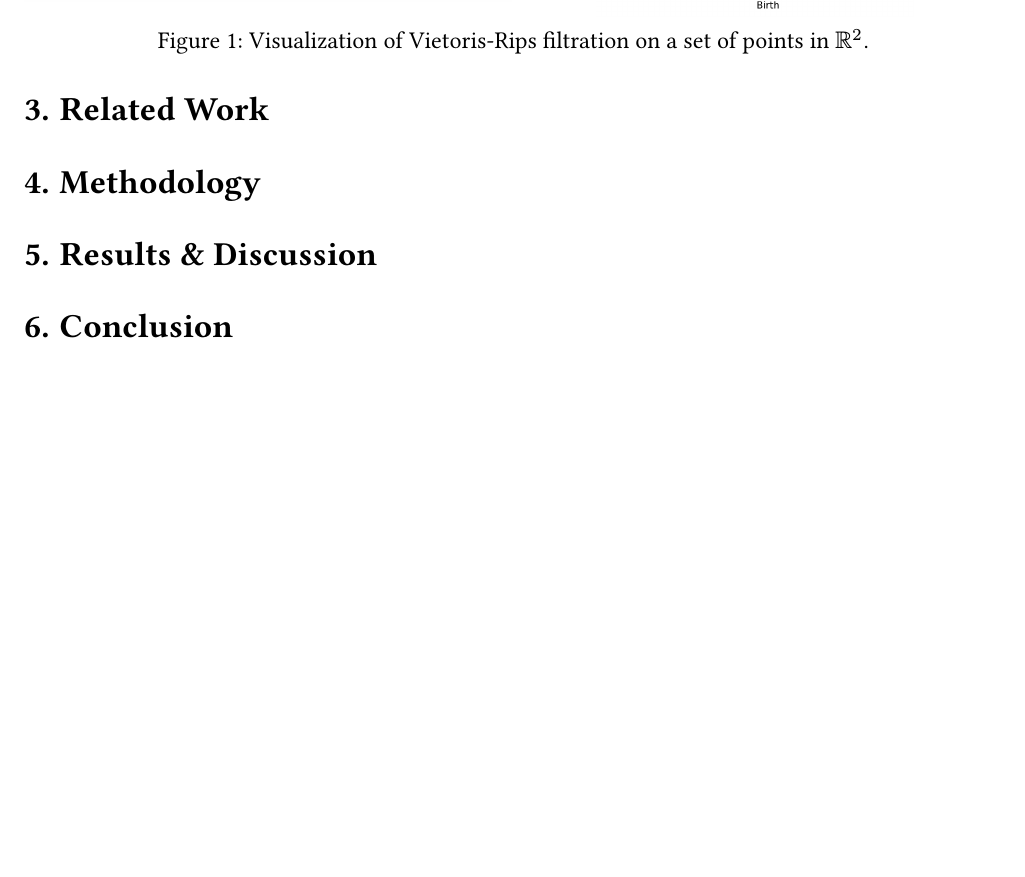
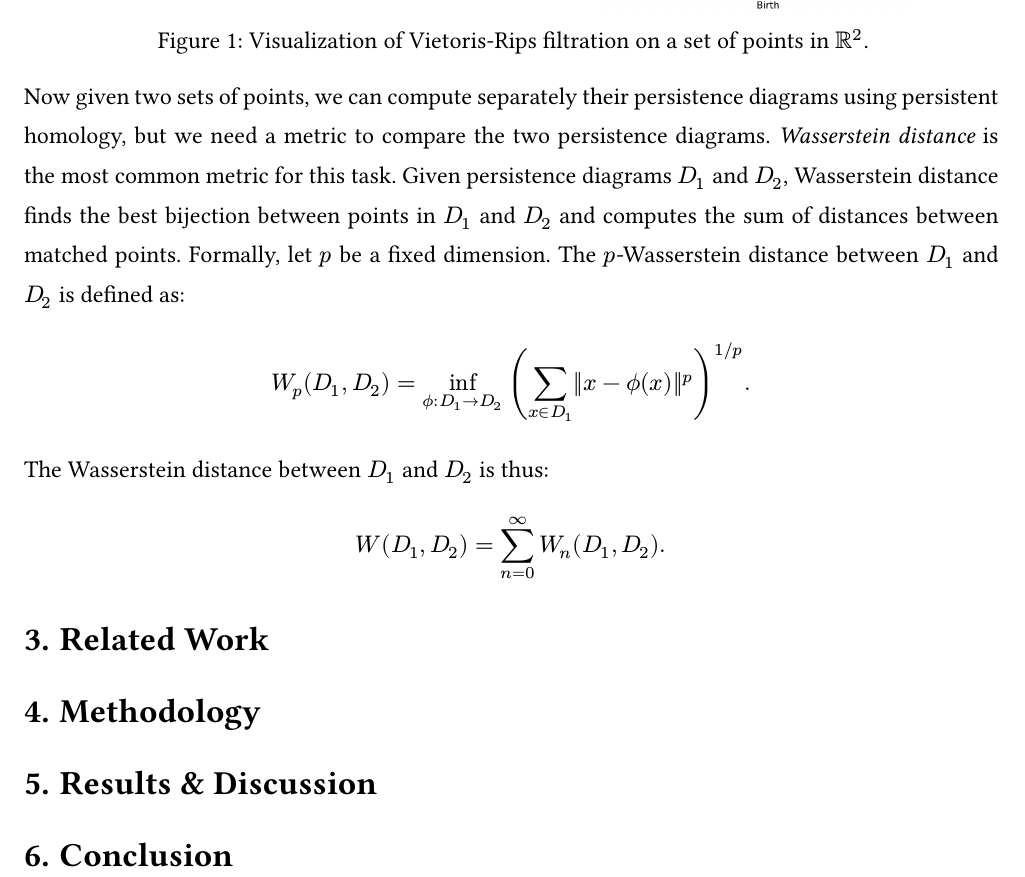
Before and after one commit to BullDF/topology-in-nmt, a Typst document (final_paper/final_paper.typ): part of page 3 of 5, cut so that both start at the same text, the shorter picture padded with empty space. The pictures show the PDF file final_paper/final_paper.pdf that the author committed with the source.

Commit message:
Added Wasserstein distance

```diff
--- a/final_paper/final_paper.typ
+++ b/final_paper/final_paper.typ
@@ -137,6 +137,18 @@ _#ref(<filtration>)_ below shows a visualization of computing persistent homolog
   ),
   caption: [Visualization of Vietoris-Rips filtration on a set of points in $bb(R)^2$.],
 ) <filtration>
+
+Now given two sets of points, we can compute separately their persistence diagrams using persistent homology, but we need a metric to compare the two persistence diagrams. _Wasserstein distance_ is the most common metric for this task. Given persistence diagrams $D_1$ and $D_2$, Wasserstein distance finds the best bijection between points in $D_1$ and $D_2$ and computes the sum of distances between matched points. Formally, let $p$ be a fixed dimension. The $p$-Wasserstein distance between $D_1$ and $D_2$ is defined as:
+
+$
+  W_p (D_1, D_2) = inf_(phi.alt: D_1 arrow.r D_2) (sum_(x in D_1) ||x - phi.alt(x)||^p)^(1 slash p).
+$
+
+The Wasserstein distance between $D_1 $ and $D_2 $ is thus:
+
+$
+  W(D_1, D_2) = sum_(n=0)^infinity W_n (D_1, D_2).
+$
 
 = Related Work
 
```
Also changed, not shown: final_paper/final_paper.pdf, final_paper/final_paper.typ (2 more changed lines).
